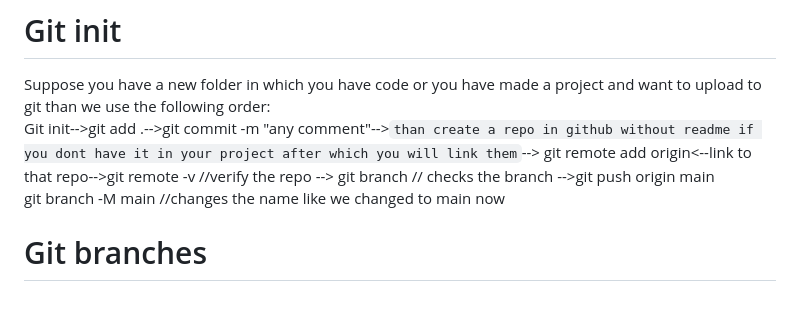
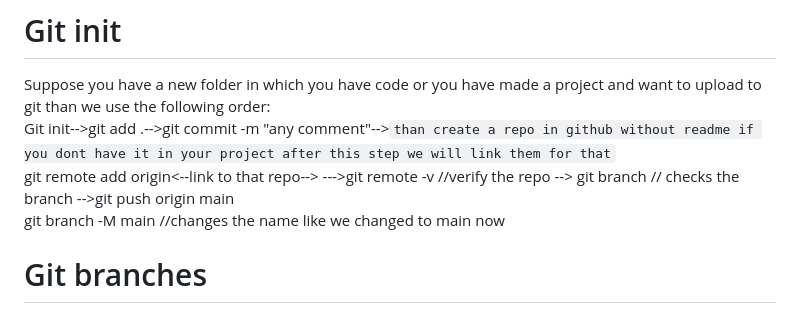
Before and after one commit to utkarshsinghal28/Learning-git, a Markdown page: README.md, the part around the change. GitHub-like rendering.

Commit message:
fixed some issues

```diff
--- a/README.md
+++ b/README.md
@@ -64,7 +64,7 @@ if you dont.<br>
 # Git init
 
 Suppose you have a new folder in which you have code or you have made a project and want to upload to git than we use the following order:<br>
- Git init-->git add .-->git commit -m "any comment"-->`than create a repo in github without readme if you dont have it in your project after which you will link them`--> git remote add origin<--link to that repo-->git remote -v //verify the repo --> git branch // checks the branch -->git push origin main
+ Git init-->git add .-->git commit -m "any comment"-->`than create a repo in github without readme if you dont have it in your project after this step we will link them for that`<br>git remote add origin<--link to that repo--> --->git remote -v //verify the repo --> git branch // checks the branch -->git push origin main
 <br>
  git branch -M main //changes the name like we changed to main now
 
```
